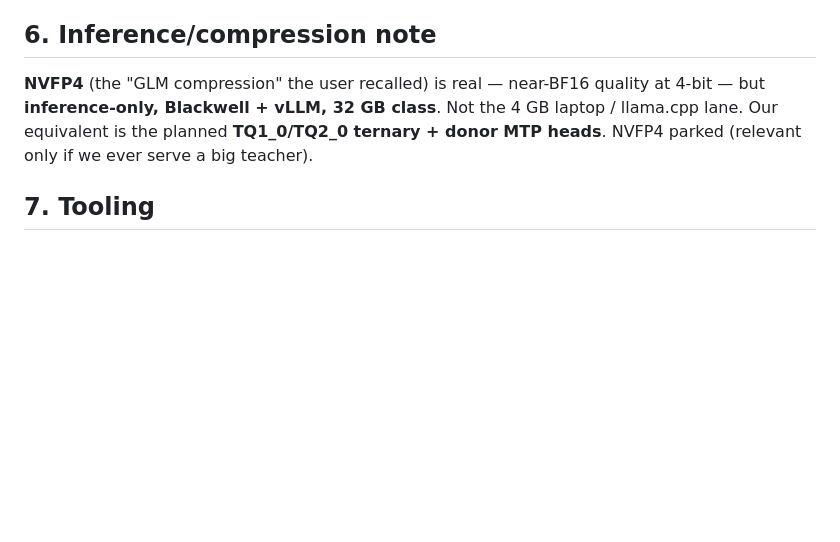
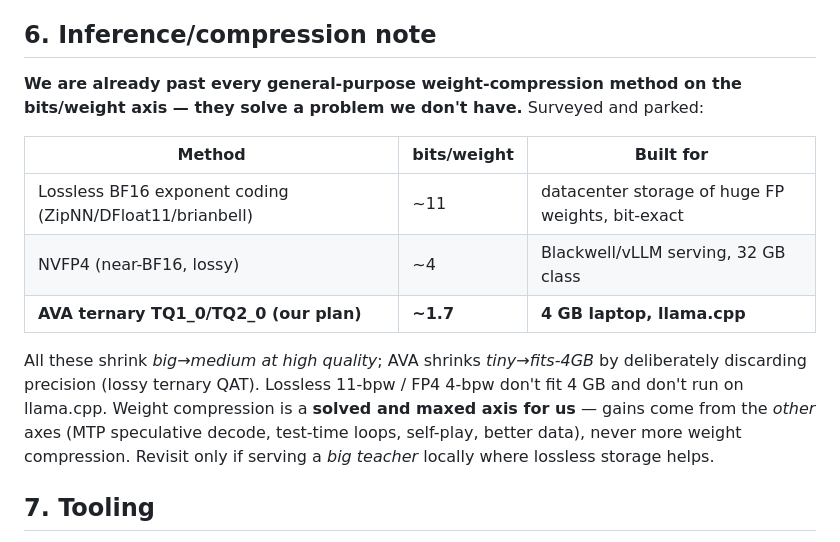
Before and after one commit to NAME0x0/AVA, a Markdown page: docs/v3/PLAN_2026-07-15_v31.md, the part around the change. Rendered like a GitHub page; blank space fills up the shorter version.

Commit message:
docs(v3): compression axis is maxed — park lossless/NVFP4/FP4
Surveyed lossless BF16 exponent coding (ZipNN/DFloat11 family, ~11 bpw,
bit-exact, GLM-5.2 scale) alongside NVFP4 (~4 bpw). Both shrink
big->medium at high quality for datacenter serving; AVA's ternary TQ
(~1.7 bpw) is already more aggressive and fits 4GB/llama.cpp, which
neither of those does. Weight compression is solved+maxed for us —
performance gains come from MTP speculative decode, test-time loops,
self-play, and better data, not more compression.

```diff
--- a/docs/v3/PLAN_2026-07-15_v31.md
+++ b/docs/v3/PLAN_2026-07-15_v31.md
@@ -84,10 +84,21 @@ Strict decontam: all eval sets stay out of the training mix (existing R21 gate).
 
 ## 6. Inference/compression note
 
-**NVFP4** (the "GLM compression" the user recalled) is real — near-BF16 quality
-at 4-bit — but **inference-only, Blackwell + vLLM, 32 GB class**. Not the 4 GB
-laptop / llama.cpp lane. Our equivalent is the planned **TQ1_0/TQ2_0 ternary +
-donor MTP heads**. NVFP4 parked (relevant only if we ever serve a big teacher).
+**We are already past every general-purpose weight-compression method on the
+bits/weight axis — they solve a problem we don't have.** Surveyed and parked:
+
+| Method | bits/weight | Built for |
+|---|---|---|
+| Lossless BF16 exponent coding (ZipNN/DFloat11/brianbell) | ~11 | datacenter storage of huge FP weights, bit-exact |
+| NVFP4 (near-BF16, lossy) | ~4 | Blackwell/vLLM serving, 32 GB class |
+| **AVA ternary TQ1_0/TQ2_0 (our plan)** | **~1.7** | **4 GB laptop, llama.cpp** |
+
+All these shrink *big→medium at high quality*; AVA shrinks *tiny→fits-4GB* by
+deliberately discarding precision (lossy ternary QAT). Lossless 11-bpw / FP4
+4-bpw don't fit 4 GB and don't run on llama.cpp. Weight compression is a **solved
+and maxed axis for us** — gains come from the *other* axes (MTP speculative
+decode, test-time loops, self-play, better data), never more weight compression.
+Revisit only if serving a *big teacher* locally where lossless storage helps.
 
 ## 7. Tooling
 
```
